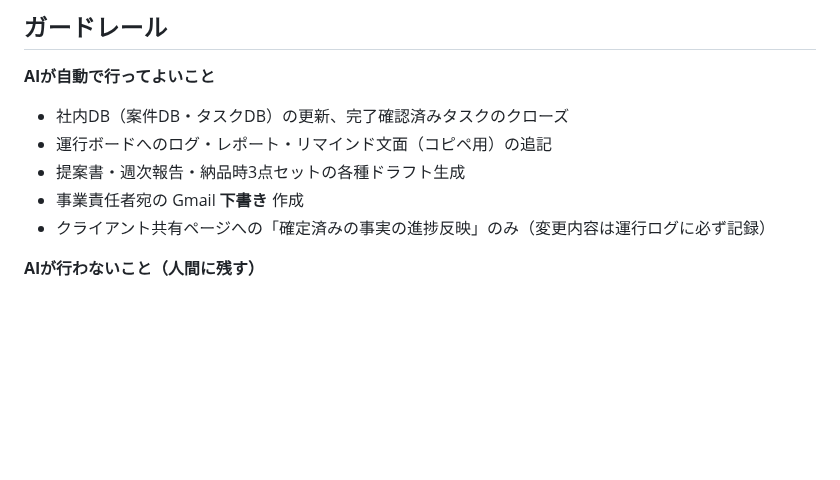
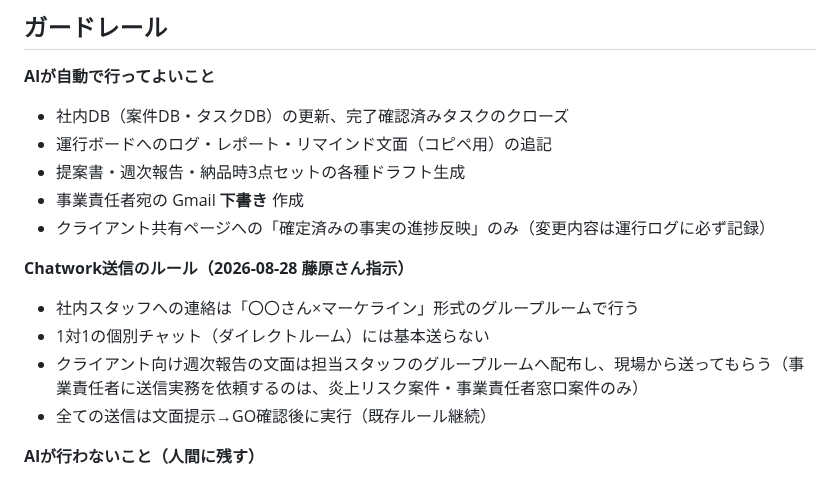
Before and after one commit to MARKELINE-Inc-lstep/keiri-form, a Markdown page: docs/ai-org/README.md, the part around the change. Drawn GitHub-style; blank space fills up the shorter version.

Commit message:
Chatwork送信ルールを明文化: 社内連絡は「〇〇さん×マーケライン」グループルーム、1対1個別チャットは不使用
Co-Authored-By: Claude Fable 5 <noreply@anthropic.com>
Claude-Session: https://claude.ai/code/session_01Szb8nqbVeKe9M6xMFKEAr1

```diff
--- a/docs/ai-org/README.md
+++ b/docs/ai-org/README.md
@@ -114,6 +114,13 @@ Notion 案件DB・タスクDB・各クライアント共有ページ・Gmail・G
 - 事業責任者宛の Gmail **下書き** 作成
 - クライアント共有ページへの「確定済みの事実の進捗反映」のみ（変更内容は運行ログに必ず記録）
 
+**Chatwork送信のルール（2026-08-28 藤原さん指示）**
+
+- 社内スタッフへの連絡は「〇〇さん×マーケライン」形式のグループルームで行う
+- 1対1の個別チャット（ダイレクトルーム）には基本送らない
+- クライアント向け週次報告の文面は担当スタッフのグループルームへ配布し、現場から送ってもらう（事業責任者に送信実務を依頼するのは、炎上リスク案件・事業責任者窓口案件のみ）
+- 全ての送信は文面提示→GO確認後に実行（既存ルール継続）
+
 **AIが行わないこと（人間に残す）**
 
 - クライアントへの送信（メール・LINE・チャットすべて。共有ページへの新たな対外約束の記載を含む）
```
